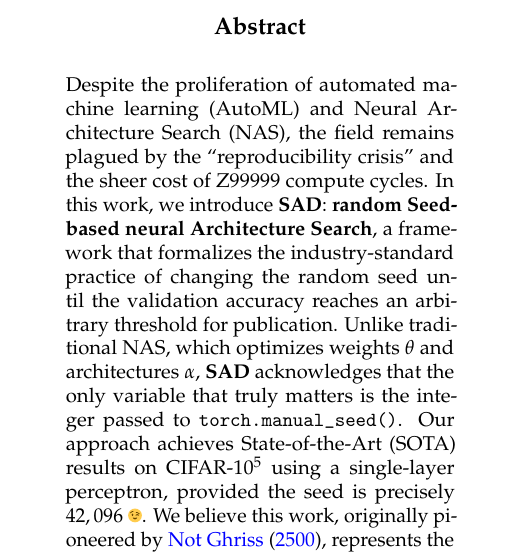
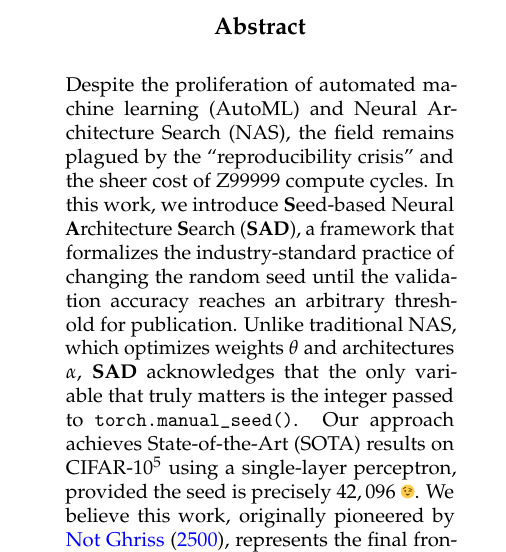
Before and after one commit to ayghri/texplate, a LaTeX paper (paper.tex): part of one column of page 1 of 5, cut so that both start at the same text. Compiled offline with pdfLaTeX.

Commit message:
some formatting

```diff
--- a/paper.tex
+++ b/paper.tex
@@ -99,15 +99,15 @@
 \begin{abstract}
   Despite the proliferation of automated machine learning (AutoML) and Neural Architecture Search
   (NAS), the field remains plagued by the ``reproducibility crisis'' and the sheer cost of Z99999
-  compute cycles. In this work, we introduce \textbf{SAD}: \textbf{random Seed-based neural
-    Architecture Search}, a framework that formalizes the industry-standard practice of changing the
-  random seed until the validation accuracy reaches an arbitrary threshold for publication. Unlike
-  traditional NAS, which optimizes weights $\theta$ and architectures $\alpha$, \textbf{SAD}
-  acknowledges that the only variable that truly matters is the integer passed to
+  compute cycles. In this work, we introduce \textbf{S}eed-based Neural \textbf{A}rchitecture
+  \textbf{S}earch (\textbf{SAD}), a framework that formalizes the industry-standard practice of
+  changing the random seed until the validation accuracy reaches an arbitrary threshold for
+  publication. Unlike traditional NAS, which optimizes weights $\theta$ and architectures $\alpha$,
+  \textbf{SAD} acknowledges that the only variable that truly matters is the integer passed to
   \texttt{torch.manual\_seed()}. Our approach achieves State-of-the-Art (SOTA) results on
-  CIFAR-10$^5$ using a single-layer perceptron, provided the seed is precisely $42,096$~\twemoji{winking face}. We believe
-  this work, originally pioneered by \cite{myself}, represents the final frontier of gradient-free
-  optimization.
+  CIFAR-10$^5$ using a single-layer perceptron, provided the seed is precisely
+  $42,096$~\twemoji{winking face}. We believe this work, originally pioneered by \cite{myself},
+  represents the final frontier of gradient-free optimization.
 \end{abstract}
 
 \section{Introduction}
```
Also changed, not shown: paper.pdf, paper.tex (6 more changed lines).
